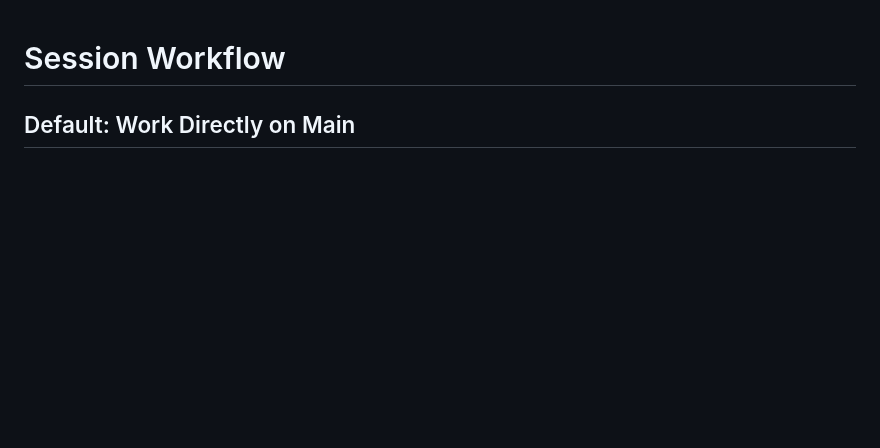
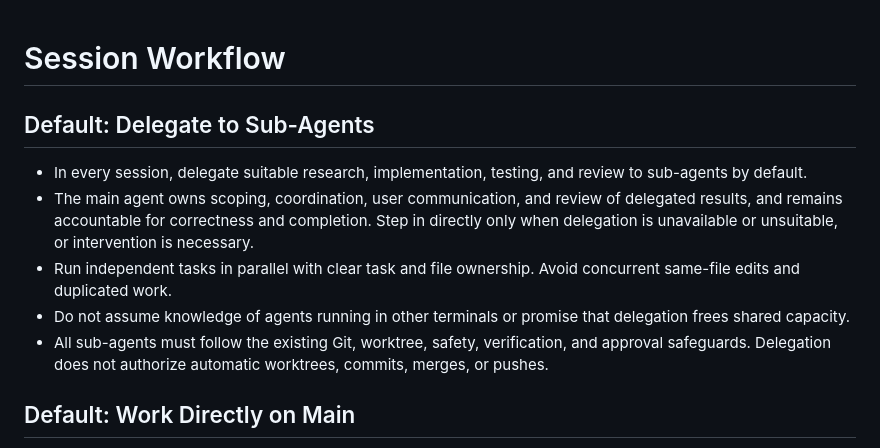
Before and after one commit to judmir/cicerostrasse, a Markdown page: AGENTS.md, the part around the change. GitHub-like rendering; blank space fills up the shorter version.

Commit message:
Document default sub-agent delegation

```diff
--- a/AGENTS.md
+++ b/AGENTS.md
@@ -1,4 +1,12 @@
 # Session Workflow
+
+## Default: Delegate to Sub-Agents
+
+- In every session, delegate suitable research, implementation, testing, and review to sub-agents by default.
+- The main agent owns scoping, coordination, user communication, and review of delegated results, and remains accountable for correctness and completion. Step in directly only when delegation is unavailable or unsuitable, or intervention is necessary.
+- Run independent tasks in parallel with clear task and file ownership. Avoid concurrent same-file edits and duplicated work.
+- Do not assume knowledge of agents running in other terminals or promise that delegation frees shared capacity.
+- All sub-agents must follow the existing Git, worktree, safety, verification, and approval safeguards. Delegation does not authorize automatic worktrees, commits, merges, or pushes.
 
 ## Default: Work Directly on Main
 
```
